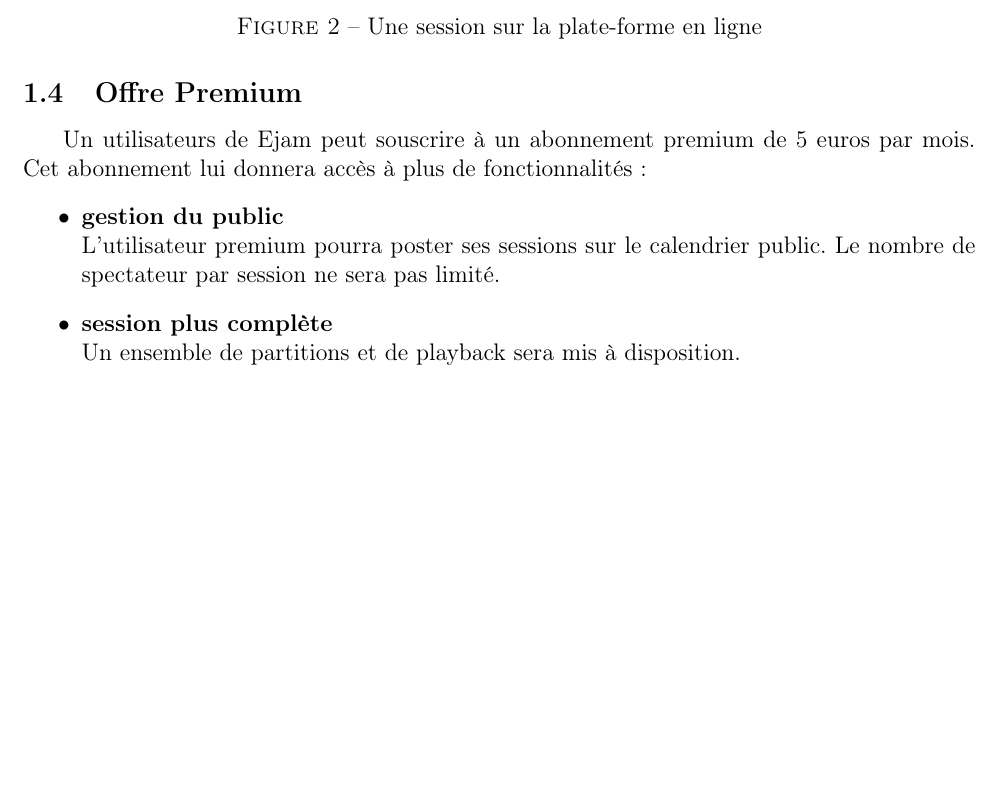
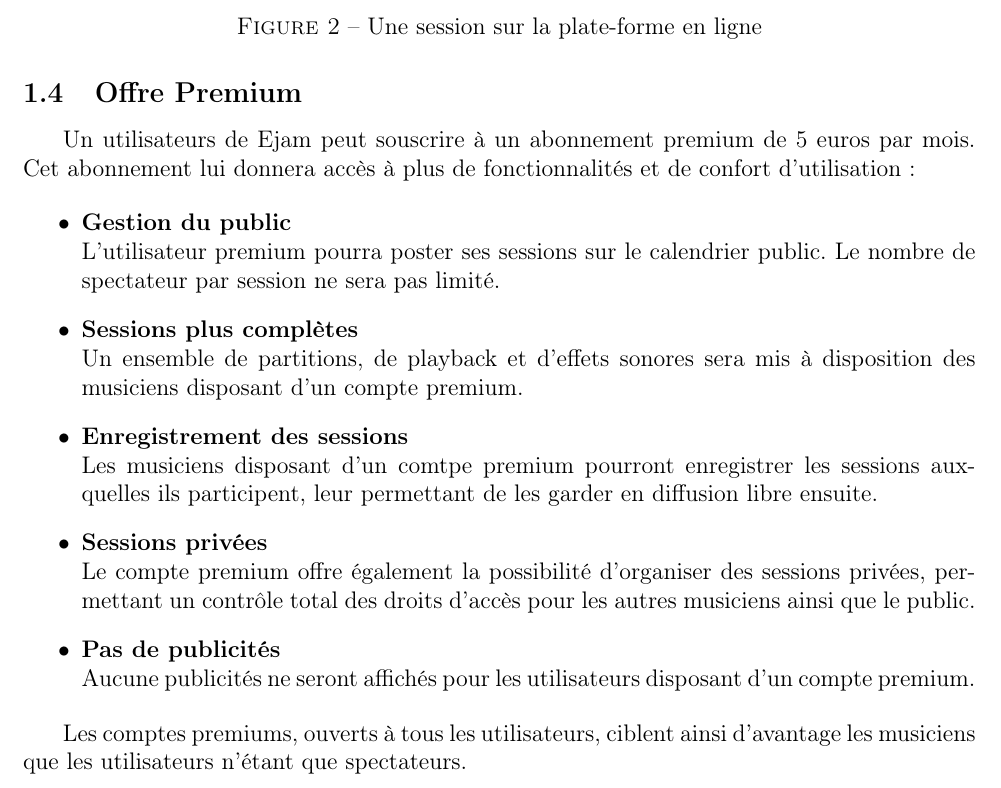
Before and after one commit to thiolliere/ejam, a LaTeX document (ceca.tex): part of page 7 of 17, cut so that both start at the same text, the shorter picture padded with empty space. Compiled offline with pdfLaTeX.

Commit message:
Ajouts de fonctionnalités pour le compte premium.

```diff
--- a/ceca.tex
+++ b/ceca.tex
@@ -231,14 +231,22 @@ La partie droite est dédiée à la visualisation, qui peut être modifiée par
 \subsection{Offre Premium}
 
 Un utilisateurs de Ejam peut souscrire à un abonnement premium de 5 euros par mois. Cet abonnement lui donnera
-accès à plus de fonctionnalités:
+accès à plus de fonctionnalités et de confort d'utilisation :
+
 \begin{itemize}
-    \item \textbf{gestion du public}\\
+    \item \textbf{Gestion du public}\\
 		L'utilisateur premium pourra poster ses sessions sur le calendrier public. Le nombre de spectateur par session ne sera pas limité.
-    \item \textbf{session plus complète}\\
-		Un ensemble de partitions et de playback sera mis à disposition.
+    \item \textbf{Sessions plus complètes}\\
+		Un ensemble de partitions, de playback et d'effets sonores sera mis à disposition des musiciens disposant d'un compte premium.
+    \item \textbf{Enregistrement des sessions}\\
+        Les musiciens disposant d'un comtpe premium pourront enregistrer les sessions auxquelles ils participent, leur permettant de les garder en diffusion libre ensuite.
+    \item \textbf{Sessions privées}\\
+        Le compte premium offre également la possibilité d'organiser des sessions privées, permettant un contrôle total des droits d'accès pour les autres musiciens ainsi que le public.
+    \item \textbf{Pas de publicités}\\
+        Aucune publicités ne seront affichés pour les utilisateurs disposant d'un compte premium.
 \end{itemize}
 
+Les comptes premiums, ouverts à tous les utilisateurs, ciblent ainsi d'avantage les musiciens que les utilisateurs n'étant que spectateurs.
 
 \subsection{Détails sur la réalisation technique}
 
```
